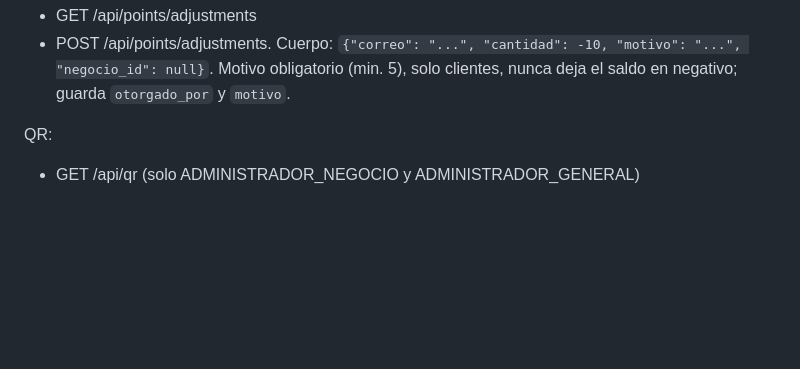
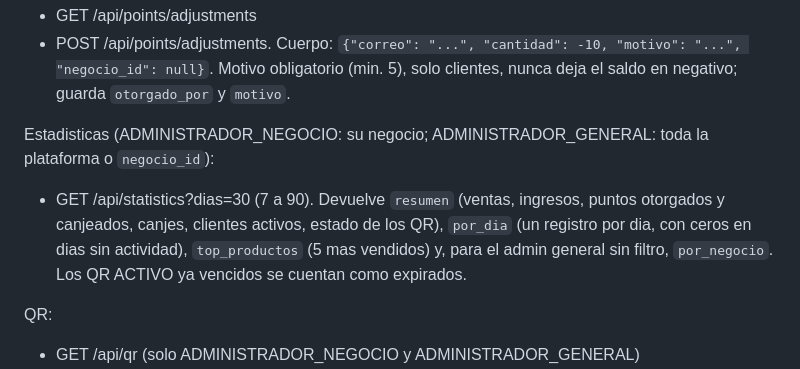
Before and after one commit to IsaacSaantiago05/pase-de-batalla, a Markdown page: README.md, the part around the change. GitHub-like rendering; blank space fills up the shorter version.

Commit message:
Documentar endpoint de estadisticas en el README

```diff
--- a/README.md
+++ b/README.md
@@ -148,6 +148,10 @@ Ajustes manuales (solo ADMINISTRADOR_GENERAL):
 
 - GET /api/points/adjustments
 - POST /api/points/adjustments. Cuerpo: `{"correo": "...", "cantidad": -10, "motivo": "...", "negocio_id": null}`. Motivo obligatorio (min. 5), solo clientes, nunca deja el saldo en negativo; guarda `otorgado_por` y `motivo`.
+
+Estadisticas (ADMINISTRADOR_NEGOCIO: su negocio; ADMINISTRADOR_GENERAL: toda la plataforma o `negocio_id`):
+
+- GET /api/statistics?dias=30 (7 a 90). Devuelve `resumen` (ventas, ingresos, puntos otorgados y canjeados, canjes, clientes activos, estado de los QR), `por_dia` (un registro por dia, con ceros en dias sin actividad), `top_productos` (5 mas vendidos) y, para el admin general sin filtro, `por_negocio`. Los QR ACTIVO ya vencidos se cuentan como expirados.
 
 QR:
 
```
